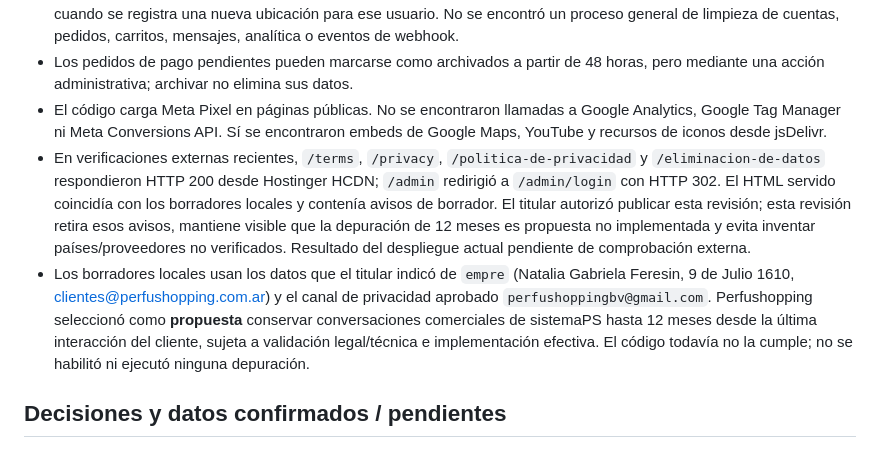
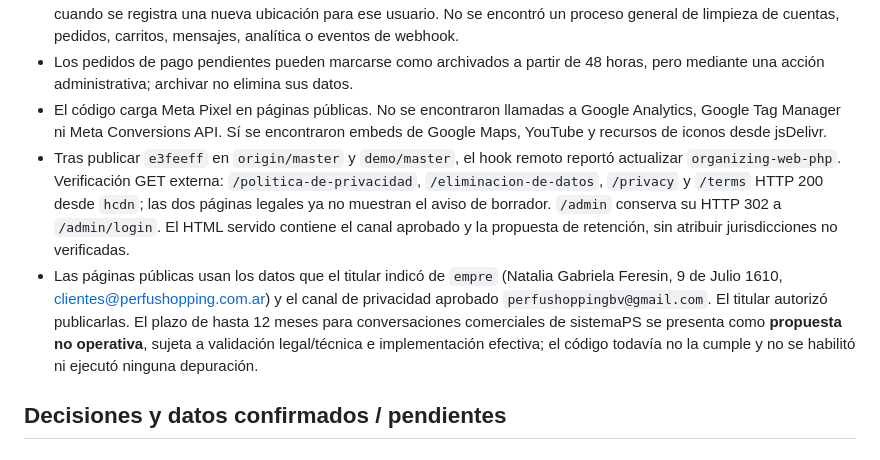
Before and after one commit to javiyor/perfushopping-web, a Markdown page: PRIVACIDAD_AUDITORIA.md, the part around the change. Drawn GitHub-style.

```diff
--- a/PRIVACIDAD_AUDITORIA.md
+++ b/PRIVACIDAD_AUDITORIA.md
@@ -9,8 +9,8 @@
 - Se encontró una eliminación automática **limitada**: ubicaciones del personal se purgan por antigüedad de 30 días cuando se registra una nueva ubicación para ese usuario. No se encontró un proceso general de limpieza de cuentas, pedidos, carritos, mensajes, analítica o eventos de webhook.
 - Los pedidos de pago pendientes pueden marcarse como archivados a partir de 48 horas, pero mediante una acción administrativa; archivar no elimina sus datos.
 - El código carga Meta Pixel en páginas públicas. No se encontraron llamadas a Google Analytics, Google Tag Manager ni Meta Conversions API. Sí se encontraron embeds de Google Maps, YouTube y recursos de iconos desde jsDelivr.
-- En verificaciones externas recientes, `/terms`, `/privacy`, `/politica-de-privacidad` y `/eliminacion-de-datos` respondieron HTTP 200 desde Hostinger HCDN; `/admin` redirigió a `/admin/login` con HTTP 302. El HTML servido coincidía con los borradores locales y contenía avisos de borrador. El titular autorizó publicar esta revisión; esta revisión retira esos avisos, mantiene visible que la depuración de 12 meses es propuesta no implementada y evita inventar países/proveedores no verificados. Resultado del despliegue actual pendiente de comprobación externa.
-- Los borradores locales usan los datos que el titular indicó de `empre` (Natalia Gabriela Feresin, 9 de Julio 1610, clientes@perfushopping.com.ar) y el canal de privacidad aprobado `perfushoppingbv@gmail.com`. Perfushopping seleccionó como **propuesta** conservar conversaciones comerciales de sistemaPS hasta 12 meses desde la última interacción del cliente, sujeta a validación legal/técnica e implementación efectiva. El código todavía no la cumple; no se habilitó ni ejecutó ninguna depuración.
+- Tras publicar `e3feeff` en `origin/master` y `demo/master`, el hook remoto reportó actualizar `organizing-web-php`. Verificación GET externa: `/politica-de-privacidad`, `/eliminacion-de-datos`, `/privacy` y `/terms` HTTP 200 desde `hcdn`; las dos páginas legales ya no muestran el aviso de borrador. `/admin` conserva su HTTP 302 a `/admin/login`. El HTML servido contiene el canal aprobado y la propuesta de retención, sin atribuir jurisdicciones no verificadas.
+- Las páginas públicas usan los datos que el titular indicó de `empre` (Natalia Gabriela Feresin, 9 de Julio 1610, clientes@perfushopping.com.ar) y el canal de privacidad aprobado `perfushoppingbv@gmail.com`. El titular autorizó publicarlas. El plazo de hasta 12 meses para conversaciones comerciales de sistemaPS se presenta como **propuesta no operativa**, sujeta a validación legal/técnica e implementación efectiva; el código todavía no la cumple y no se habilitó ni ejecutó ninguna depuración.
 
 ## Decisiones y datos confirmados / pendientes
 
```
Also changed, not shown: docs/legal-pages-publication-checklist.md (+2 -2 lines).
